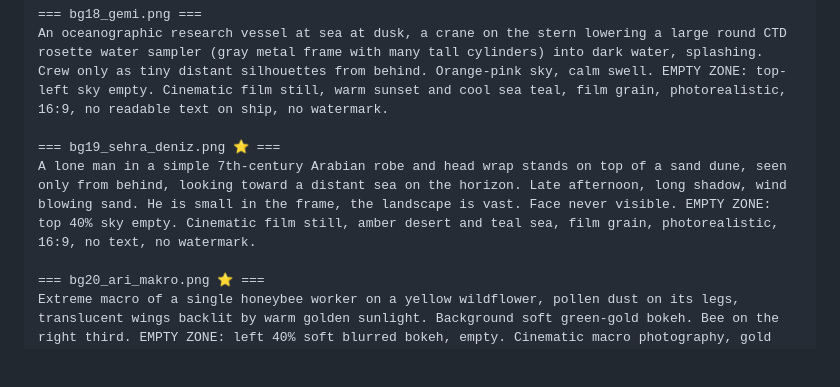
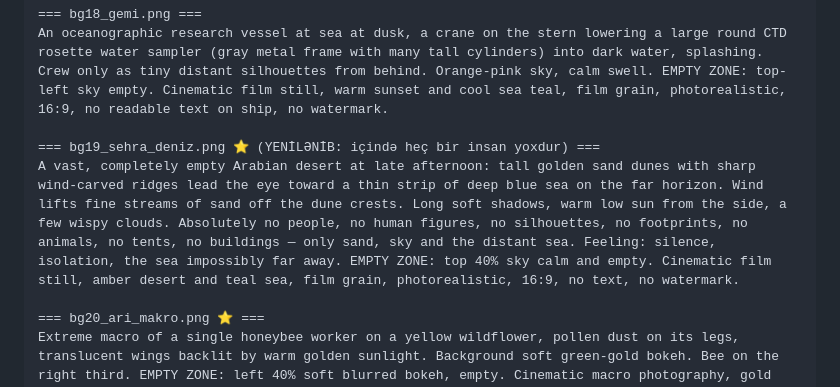
Before and after one commit to rokinyo123/Sual-Z-ngiri, a Markdown page: esgarow_out/sirr7/PROMPTLAR_nano_banana.md, the part around the change. GitHub-like rendering; blank space fills up the shorter version.

Commit message:
esgarow: 7 sirr bg19 promptu — insan siluetsiz, hörmətli variant
Co-Authored-By: Claude Opus 5.5 <noreply@anthropic.com>
Claude-Session: https://claude.ai/code/session_01T8pqt78anWUNZgpzWUH4SZ

```diff
--- a/esgarow_out/sirr7/PROMPTLAR_nano_banana.md
+++ b/esgarow_out/sirr7/PROMPTLAR_nano_banana.md
@@ -69,8 +69,8 @@ Close underwater view of the boundary between two water layers with gentle slow
 === bg18_gemi.png ===
 An oceanographic research vessel at sea at dusk, a crane on the stern lowering a large round CTD rosette water sampler (gray metal frame with many tall cylinders) into dark water, splashing. Crew only as tiny distant silhouettes from behind. Orange-pink sky, calm swell. EMPTY ZONE: top-left sky empty. Cinematic film still, warm sunset and cool sea teal, film grain, photorealistic, 16:9, no readable text on ship, no watermark.
 
-=== bg19_sehra_deniz.png ⭐ ===
-A lone man in a simple 7th-century Arabian robe and head wrap stands on top of a sand dune, seen only from behind, looking toward a distant sea on the horizon. Late afternoon, long shadow, wind blowing sand. He is small in the frame, the landscape is vast. Face never visible. EMPTY ZONE: top 40% sky empty. Cinematic film still, amber desert and teal sea, film grain, photorealistic, 16:9, no text, no watermark.
+=== bg19_sehra_deniz.png ⭐ (YENİLƏNİB: içində heç bir insan yoxdur) ===
+A vast, completely empty Arabian desert at late afternoon: tall golden sand dunes with sharp wind-carved ridges lead the eye toward a thin strip of deep blue sea on the far horizon. Wind lifts fine streams of sand off the dune crests. Long soft shadows, warm low sun from the side, a few wispy clouds. Absolutely no people, no human figures, no silhouettes, no footprints, no animals, no tents, no buildings — only sand, sky and the distant sea. Feeling: silence, isolation, the sea impossibly far away. EMPTY ZONE: top 40% sky calm and empty. Cinematic film still, amber desert and teal sea, film grain, photorealistic, 16:9, no text, no watermark.
 
 === bg20_ari_makro.png ⭐ ===
 Extreme macro of a single honeybee worker on a yellow wildflower, pollen dust on its legs, translucent wings backlit by warm golden sunlight. Background soft green-gold bokeh. Bee on the right third. EMPTY ZONE: left 40% soft blurred bokeh, empty. Cinematic macro photography, gold and green, shallow depth of field, film grain, photorealistic, 16:9, no text, no watermark.
```
